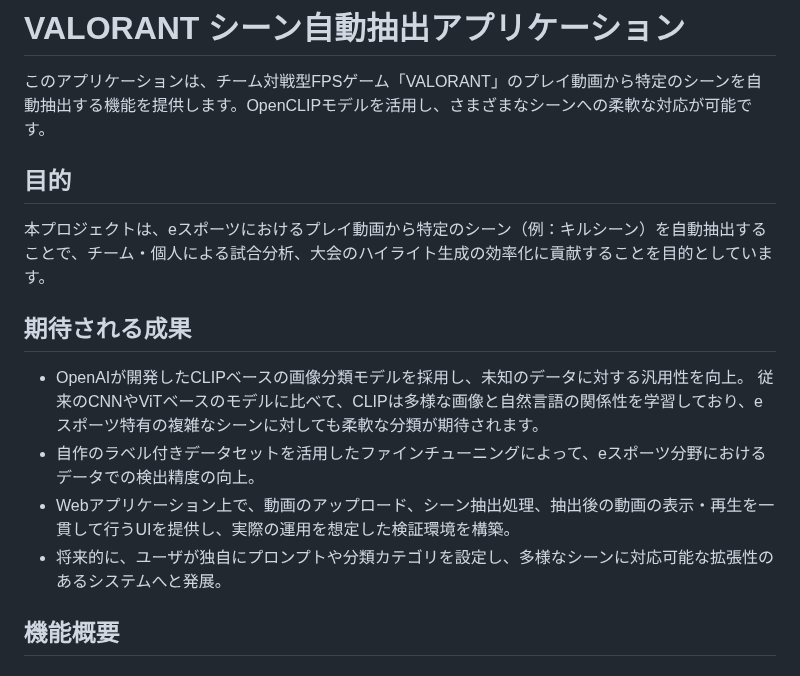
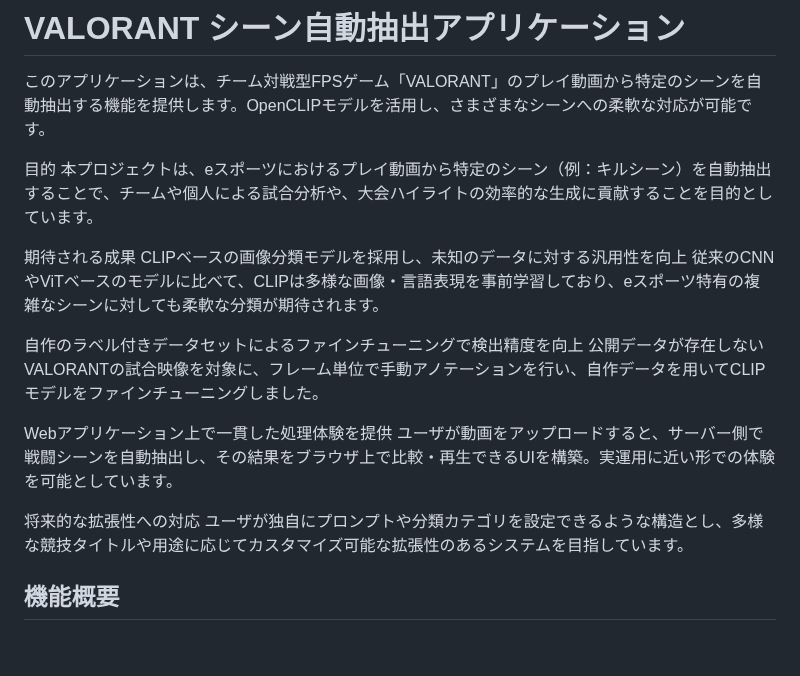
Before and after one commit to hikari0512/scene_extraction, a Markdown page: README.md, the part around the change. Drawn GitHub-style.

```diff
--- a/README.md
+++ b/README.md
@@ -2,15 +2,21 @@
 
 このアプリケーションは、チーム対戦型FPSゲーム「VALORANT」のプレイ動画から特定のシーンを自動抽出する機能を提供します。OpenCLIPモデルを活用し、さまざまなシーンへの柔軟な対応が可能です。
 
-## 目的
-本プロジェクトは、eスポーツにおけるプレイ動画から特定のシーン（例：キルシーン）を自動抽出することで、チーム・個人による試合分析、大会のハイライト生成の効率化に貢献することを目的としています。
+目的
+本プロジェクトは、eスポーツにおけるプレイ動画から特定のシーン（例：キルシーン）を自動抽出することで、チームや個人による試合分析や、大会ハイライトの効率的な生成に貢献することを目的としています。
 
-## 期待される成果
-- OpenAIが開発したCLIPベースの画像分類モデルを採用し、未知のデータに対する汎用性を向上。
-  従来のCNNやViTベースのモデルに比べて、CLIPは多様な画像と自然言語の関係性を学習しており、eスポーツ特有の複雑なシーンに対しても柔軟な分類が期待されます。
-- 自作のラベル付きデータセットを活用したファインチューニングによって、eスポーツ分野におけるデータでの検出精度の向上。
-- Webアプリケーション上で、動画のアップロード、シーン抽出処理、抽出後の動画の表示・再生を一貫して行うUIを提供し、実際の運用を想定した検証環境を構築。
-- 将来的に、ユーザが独自にプロンプトや分類カテゴリを設定し、多様なシーンに対応可能な拡張性のあるシステムへと発展。
+期待される成果
+CLIPベースの画像分類モデルを採用し、未知のデータに対する汎用性を向上
+従来のCNNやViTベースのモデルに比べて、CLIPは多様な画像・言語表現を事前学習しており、eスポーツ特有の複雑なシーンに対しても柔軟な分類が期待されます。
+
+自作のラベル付きデータセットによるファインチューニングで検出精度を向上
+公開データが存在しないVALORANTの試合映像を対象に、フレーム単位で手動アノテーションを行い、自作データを用いてCLIPモデルをファインチューニングしました。
+
+Webアプリケーション上で一貫した処理体験を提供
+ユーザが動画をアップロードすると、サーバー側で戦闘シーンを自動抽出し、その結果をブラウザ上で比較・再生できるUIを構築。実運用に近い形での体験を可能としています。
+
+将来的な拡張性への対応
+ユーザが独自にプロンプトや分類カテゴリを設定できるような構造とし、多様な競技タイトルや用途に応じてカスタマイズ可能な拡張性のあるシステムを目指しています。
 
 ## 機能概要
 
```
